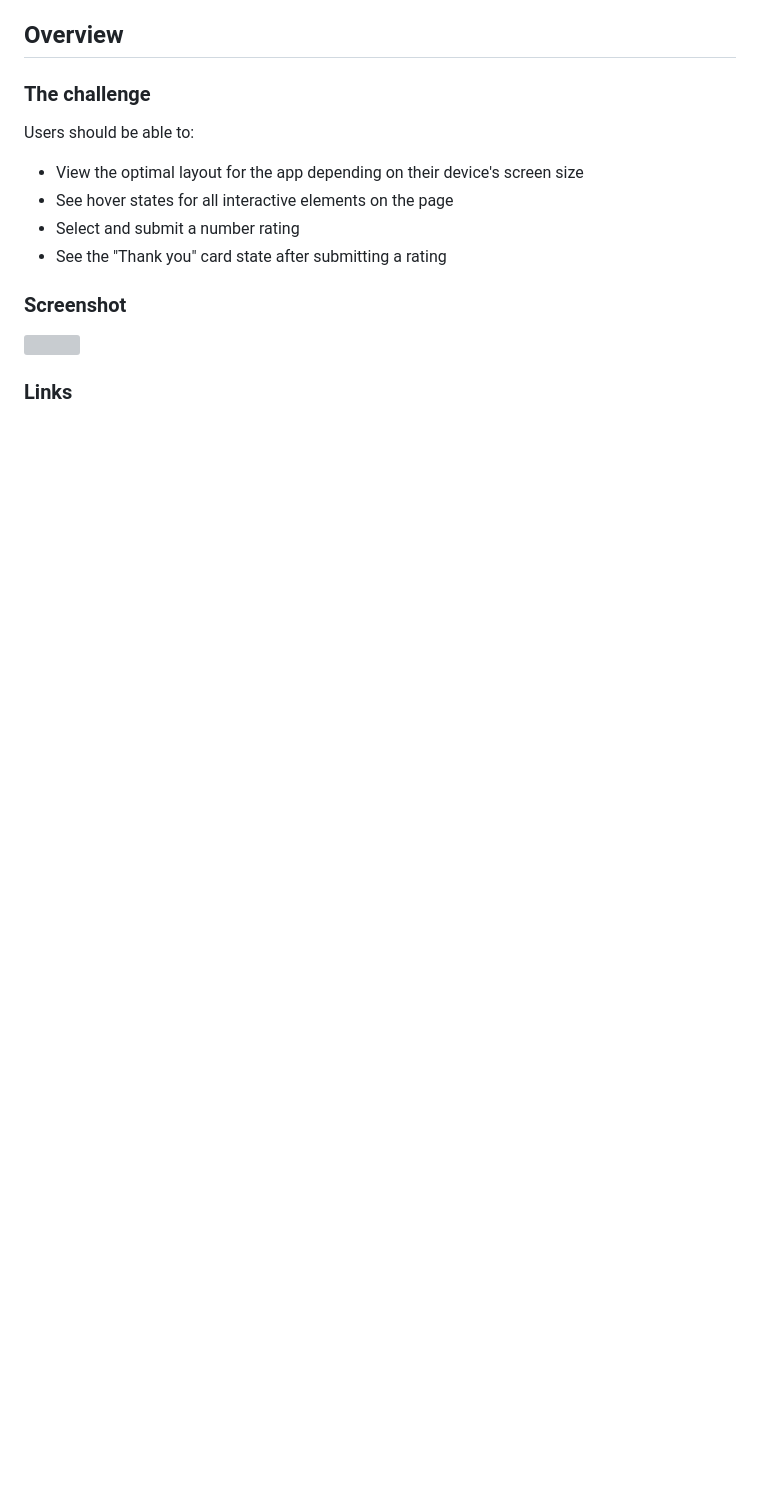
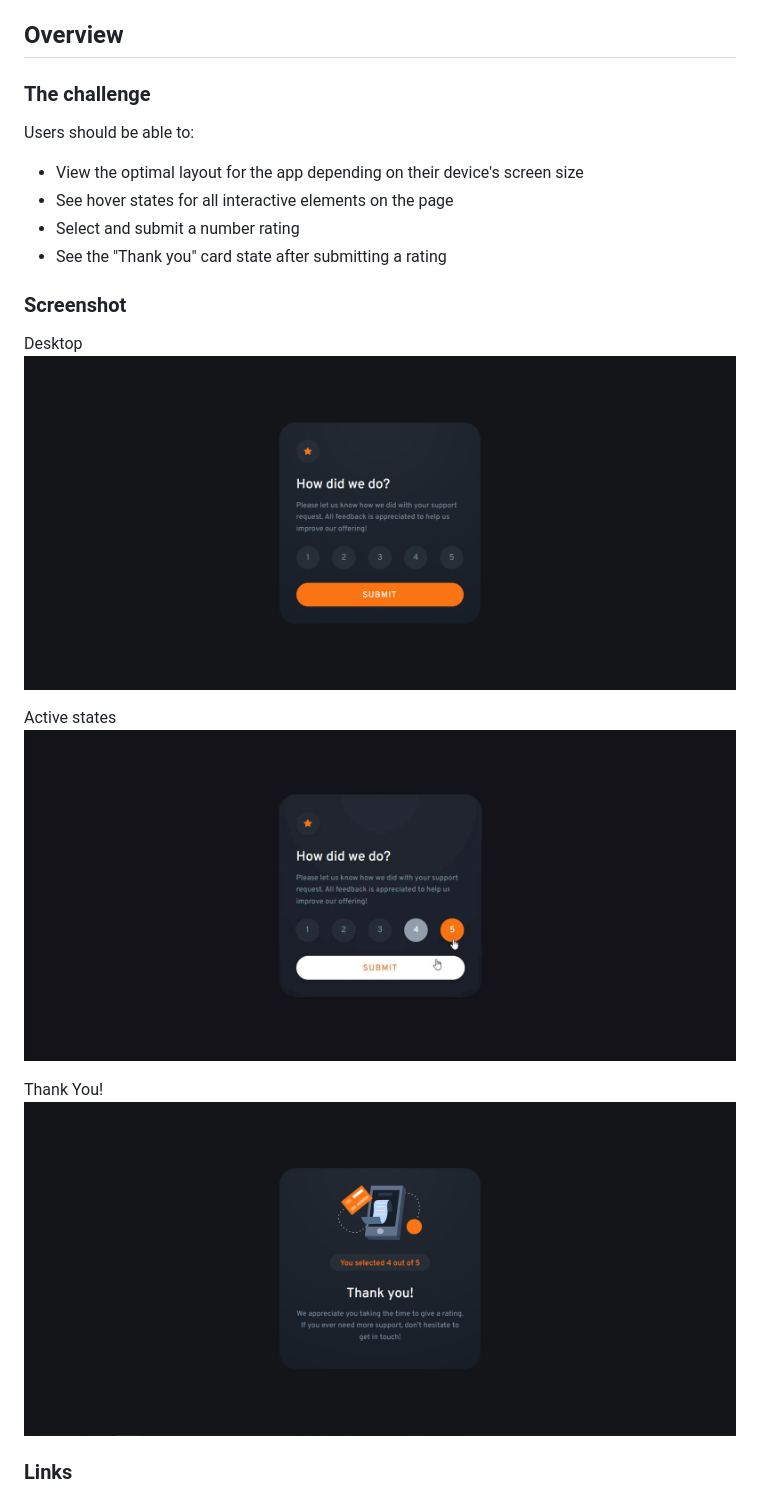
Before and after one commit to serjunya/interactive-rating-component, a Markdown page: README.md, the part around the change printed below. GitHub-like rendering; pictures changed too: screenshot/active-states.png (added), screenshot/desktop.png (added), screenshot/thank-you.png (added); blank space fills up the shorter version; grey boxes are pictures that could not be loaded.

```diff
--- a/README-template.md
+++ b/README.md
@@ -27,8 +27,14 @@ Users should be able to:
 - See the "Thank you" card state after submitting a rating
 
 ### Screenshot
+Desktop
+![](screenshot/desktop.png)
 
-![](./screenshot.jpg)
+Active states
+![](screenshot/active-states.png)
+
+Thank You!
+![](screenshot/thank-you.png)
 
 ### Links
 
```
Also changed, not shown: other parts of README.md (+1 -1 lines), 1 other file.
